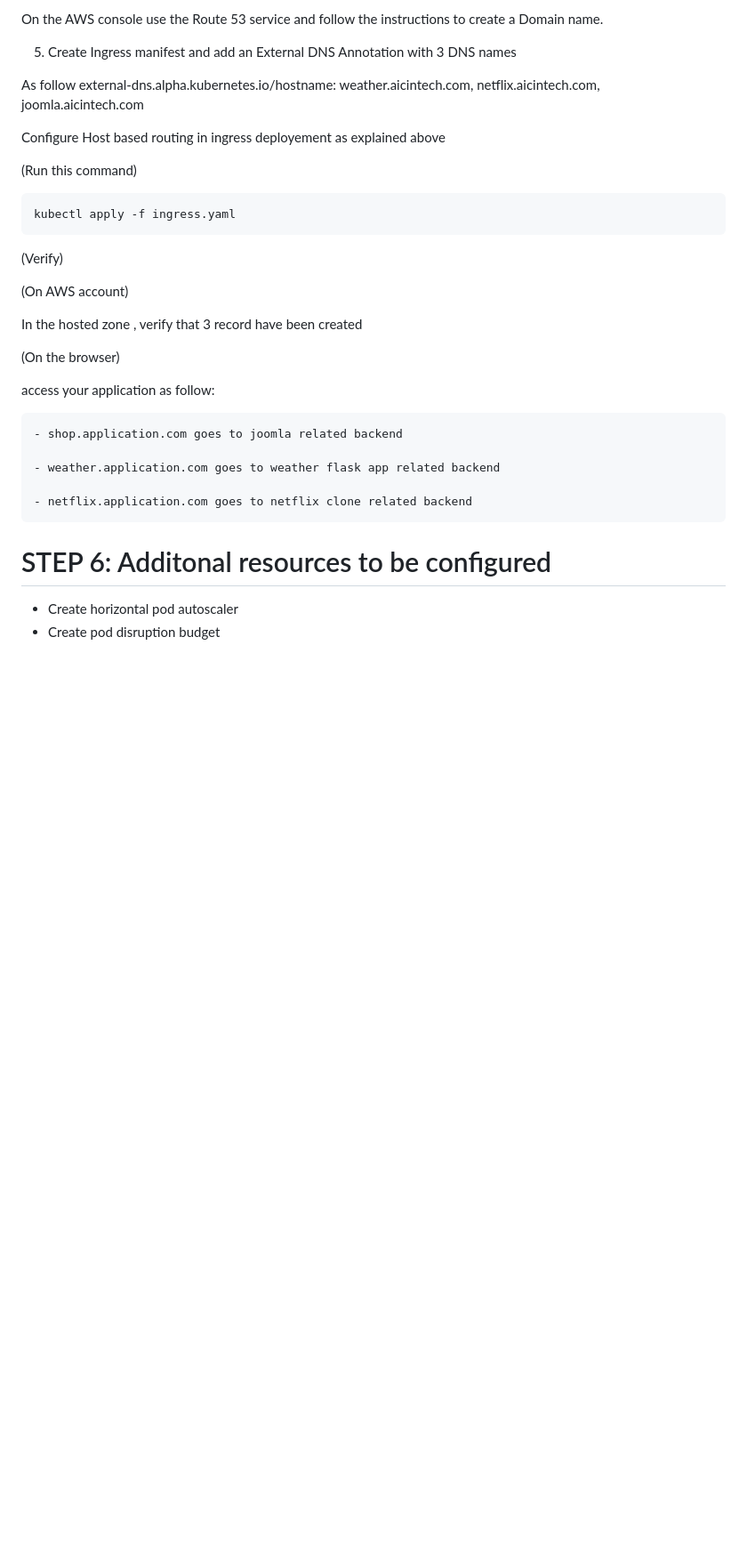
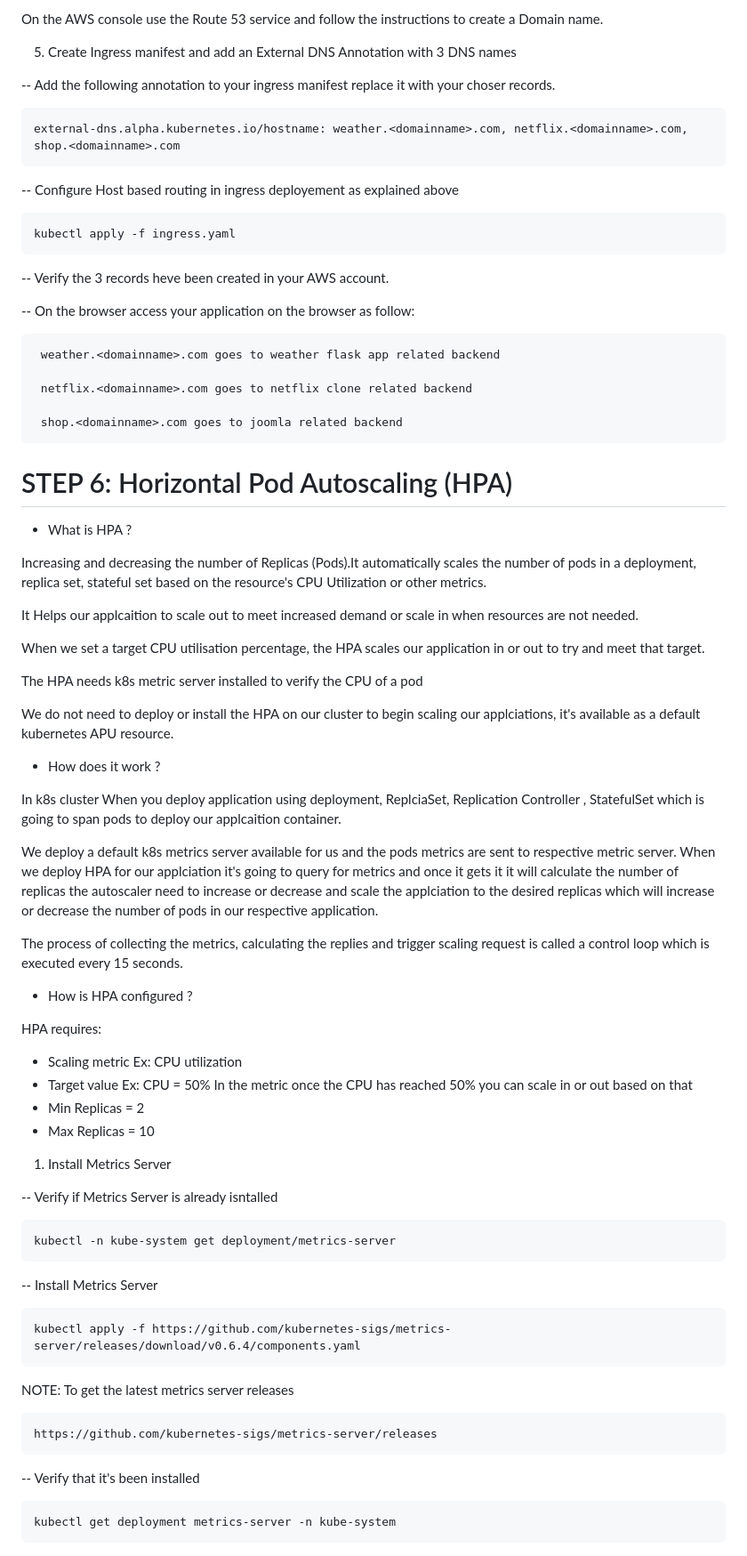
Before and after one commit to enaroc/EKS_Joomla_Netflix_Weather, a Markdown page: README.md, the part around the change printed below. Shown: that part at 89% size. GitHub-like rendering; blank space fills up the shorter version.

```diff
--- a/README.md
+++ b/README.md
@@ -370,31 +370,72 @@ On the AWS console use the Route 53 service and follow the instructions to  crea
 
 5) Create Ingress manifest and add an External DNS Annotation with 3 DNS names
 
-As follow
-    external-dns.alpha.kubernetes.io/hostname: weather.aicintech.com, netflix.aicintech.com, joomla.aicintech.com
+-- Add the following annotation to your ingress manifest replace it with your choser records.
 
-Configure Host based routing in ingress deployement as explained above
+    external-dns.alpha.kubernetes.io/hostname: weather.<domainname>.com, netflix.<domainname>.com, shop.<domainname>.com
 
-(Run this command)
+-- Configure Host based routing in ingress deployement as explained above
 
     kubectl apply -f ingress.yaml
 
-(Verify)
+-- Verify the 3 records heve been created in your AWS account.
 
-(On AWS account)
 
-In the hosted zone , verify that 3 record have been created
+-- On the browser access your application on the browser as follow:
 
-(On the browser)
+     weather.<domainname>.com goes to weather flask app related backend
 
-access your application as follow:
+     netflix.<domainname>.com goes to netflix clone related backend
 
-    - shop.application.com goes to joomla related backend
+     shop.<domainname>.com goes to joomla related backend
 
-    - weather.application.com goes to weather flask app related backend
+# STEP 6:  Horizontal Pod Autoscaling (HPA)
 
-    - netflix.application.com goes to netflix clone related backend
 
-# STEP 6:  Additonal resources to be configured
+- What is HPA ?
 
-- Create horizontal pod autoscaler
+Increasing and decreasing the number of Replicas (Pods).It automatically scales the number of pods in a deployment, replica set, stateful set based on the resource's CPU Utilization or other metrics.
+
+It Helps our applcaition to scale out to meet increased demand or scale in when resources are not needed.
+
+When we set a target CPU utilisation percentage, the HPA scales our application in or out to try and meet that target.
+
+The HPA needs k8s metric server installed to verify the CPU of a pod
+
+We do not need to deploy or install the HPA on our cluster to begin scaling our applciations, it's available as a default kubernetes APU resource.
+
+- How does it work ?
+
+In k8s cluster When you deploy application using deployment, ReplciaSet, Replication Controller , StatefulSet which is going to span pods to deploy our applcaition container.
+
+We deploy a default k8s metrics server available for us and the pods metrics are sent to respective metric server. When we deploy HPA for our applciation it's going to query for metrics and once it gets it it will calculate the number of replicas the autoscaler need to increase or decrease and scale the applciation to the desired replicas which will increase or decrease the number of pods in our respective application.
+
+The process of collecting the metrics, calculating the replies and trigger scaling request is called a control loop which is executed every 15 seconds.
+
+- How is HPA configured ?
+
+HPA requires:
+- Scaling metric Ex: CPU utilization
+- Target value Ex: CPU = 50% In the metric once the CPU has reached 50% you can scale in or out based on that
+- Min Replicas = 2
+- Max Replicas = 10
+
+
+1) Install Metrics Server
+
+-- Verify if Metrics Server is already isntalled
+
+    kubectl -n kube-system get deployment/metrics-server
+
+-- Install Metrics Server
+
+    kubectl apply -f https://github.com/kubernetes-sigs/metrics-server/releases/download/v0.6.4/components.yaml
+
+NOTE: To get the latest metrics server releases
+
+    https://github.com/kubernetes-sigs/metrics-server/releases
+
+-- Verify that it's been installed
+
+    kubectl get deployment metrics-server -n kube-system
+
```
Also changed, not shown: other parts of README.md (+77 -0 lines).
